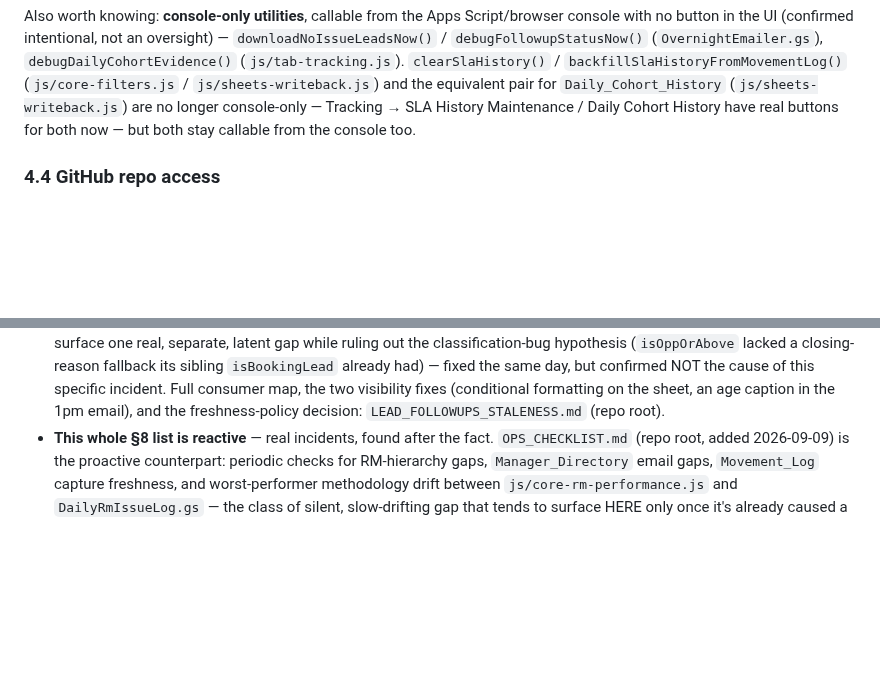
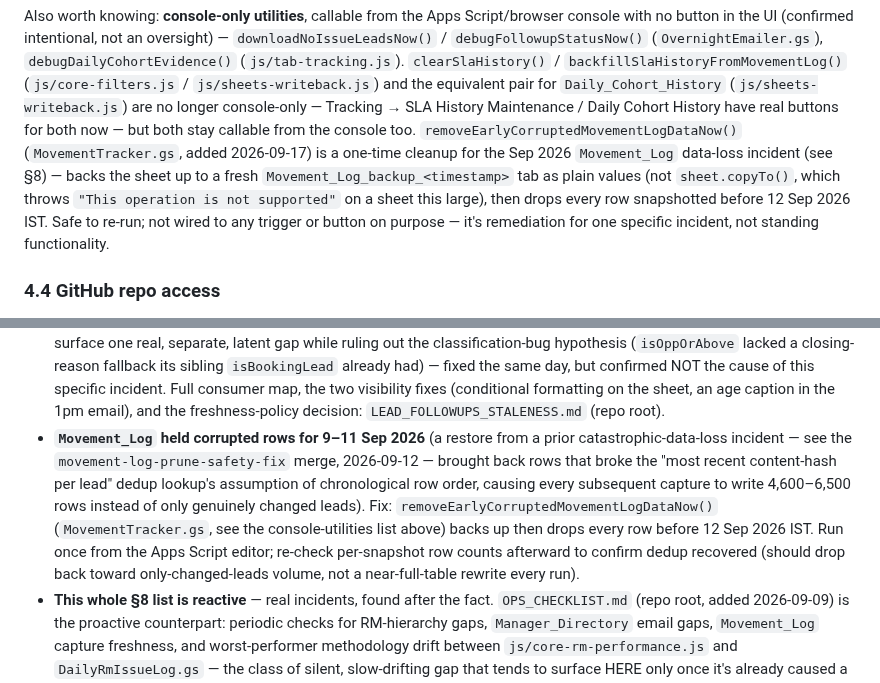
Before and after one commit to snehilchhimwal-stack/leads-dashboard, a Markdown page: HANDOVER.md, 2 parts joined by grey strips. Drawn GitHub-style; blank space fills up the shorter version.

```diff
--- a/HANDOVER.md
+++ b/HANDOVER.md
@@ -312,7 +312,14 @@ not an oversight) — `downloadNoIssueLeadsNow()` / `debugFollowupStatusNow()`
 for `Daily_Cohort_History` (`js/sheets-writeback.js`) are no longer
 console-only — Tracking → SLA History Maintenance / Daily Cohort History
 have real buttons for both now — but both stay callable from the console
-too.
+too. `removeEarlyCorruptedMovementLogDataNow()` (`MovementTracker.gs`,
+added 2026-09-17) is a one-time cleanup for the Sep 2026 `Movement_Log`
+data-loss incident (see §8) — backs the sheet up to a fresh
+`Movement_Log_backup_<timestamp>` tab as plain values (not `sheet.copyTo()`,
+which throws `"This operation is not supported"` on a sheet this large),
+then drops every row snapshotted before 12 Sep 2026 IST. Safe to re-run;
+not wired to any trigger or button on purpose — it's remediation for one
+specific incident, not standing functionality.
 
 ### 4.4 GitHub repo access
 
@@ -535,6 +542,17 @@ test) Sheet, and use the browser console directly.
   incident. Full consumer map, the two visibility fixes (conditional
   formatting on the sheet, an age caption in the 1pm email), and the
   freshness-policy decision: `LEAD_FOLLOWUPS_STALENESS.md` (repo root).
+- **`Movement_Log` held corrupted rows for 9–11 Sep 2026** (a restore from
+  a prior catastrophic-data-loss incident — see the `movement-log-prune-safety-fix`
+  merge, 2026-09-12 — brought back rows that broke the "most recent
+  content-hash per lead" dedup lookup's assumption of chronological row
+  order, causing every subsequent capture to write 4,600–6,500 rows
+  instead of only genuinely changed leads). Fix: `removeEarlyCorruptedMovementLogDataNow()`
+  (`MovementTracker.gs`, see the console-utilities list above) backs up
+  then drops every row before 12 Sep 2026 IST. Run once from the Apps
+  Script editor; re-check per-snapshot row counts afterward to confirm
+  dedup recovered (should drop back toward only-changed-leads volume, not
+  a near-full-table rewrite every run).
 - **This whole §8 list is reactive** — real incidents, found after the
   fact. `OPS_CHECKLIST.md` (repo root, added 2026-09-09) is the proactive
   counterpart: periodic checks for RM-hierarchy gaps, `Manager_Directory`
```
Also changed, not shown: docs/INDEX.md (+11 -5 lines), docs/sheets/SHEET-015-movement-log-runs.md (added, +191 -0 lines).
